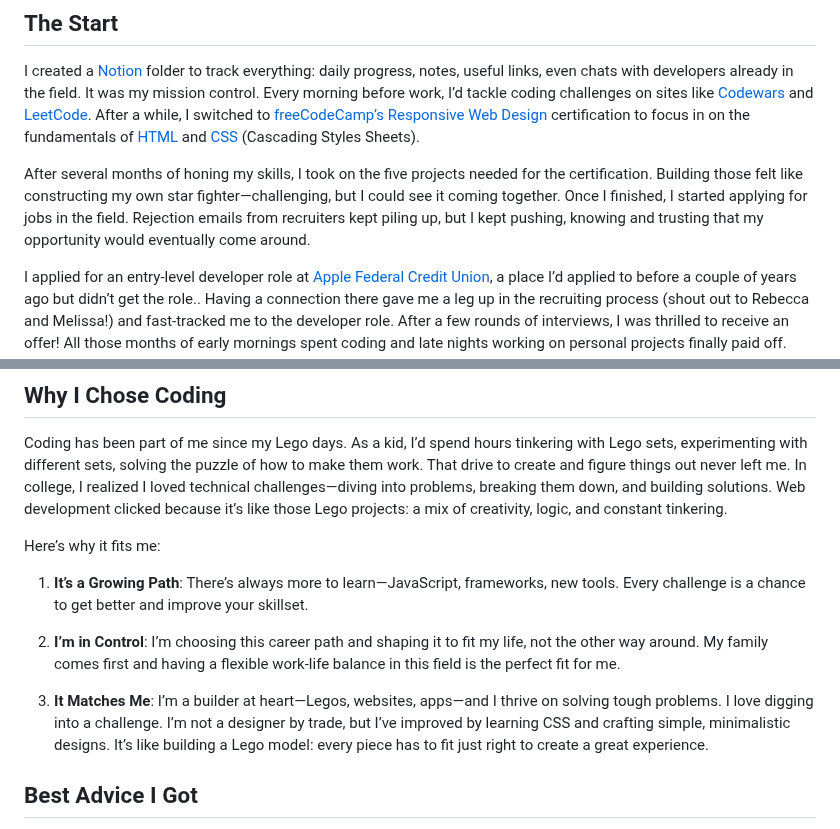
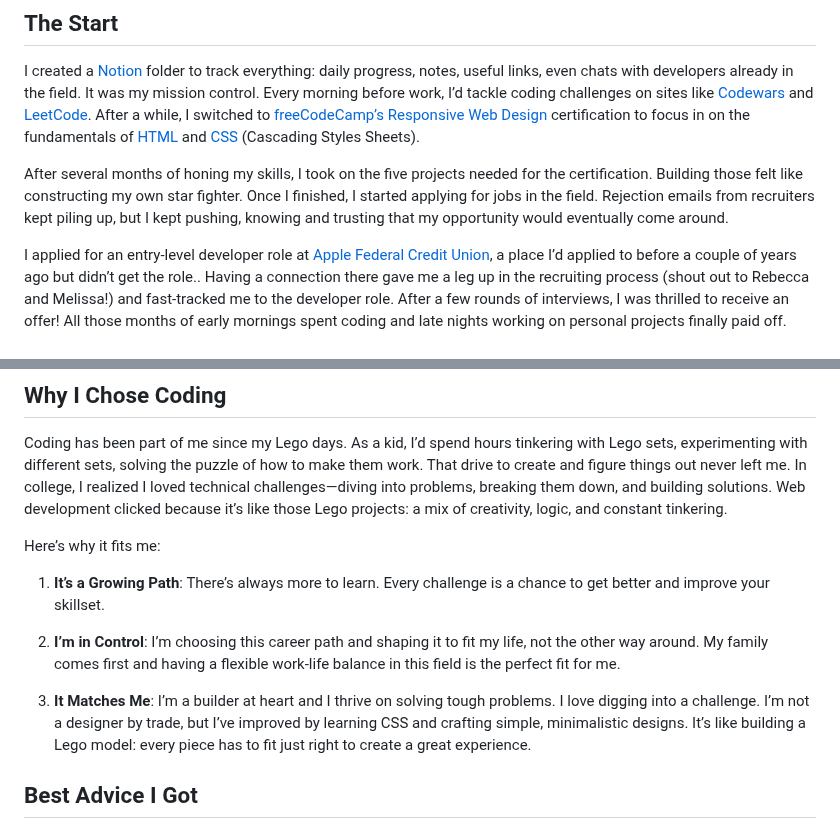
Before and after one commit to johnmlilly/johnsblog, a Markdown page: src/blog/how-i-became-a-web-developer.md, 2 parts joined by grey strips. GitHub-like rendering.

Commit message:
Update src/blog/how-i-became-a-web-developer.md (via Pages CMS)

```diff
--- a/src/blog/how-i-became-a-web-developer.md
+++ b/src/blog/how-i-became-a-web-developer.md
@@ -25,7 +25,7 @@ With those targets locked in, I set off to learn coding and web development.
 
 I created a [Notion](https://www.notion.com/) folder to track everything: daily progress, notes, useful links, even chats with developers already in the field. It was my mission control. Every morning before work, I’d tackle coding challenges on sites like [Codewars](https://www.codewars.com/) and [LeetCode](https://leetcode.com/). After a while, I switched to [freeCodeCamp’s Responsive Web Design](https://www.freecodecamp.org/learn/2022/responsive-web-design/) certification to focus in on the fundamentals of [HTML](https://developer.mozilla.org/en-US/docs/Web/HTML) and [CSS](https://developer.mozilla.org/en-US/docs/Web/CSS) (Cascading Styles Sheets).
 
-After several months of honing my skills, I took on the five projects needed for the certification. Building those felt like constructing my own star fighter—challenging, but I could see it coming together. Once I finished, I started applying for jobs in the field. Rejection emails from recruiters kept piling up, but I kept pushing, knowing and trusting that my opportunity would eventually come around.
+After several months of honing my skills, I took on the five projects needed for the certification. Building those felt like constructing my own star fighter. Once I finished, I started applying for jobs in the field. Rejection emails from recruiters kept piling up, but I kept pushing, knowing and trusting that my opportunity would eventually come around.
 
 I applied for an entry-level developer role at [Apple Federal Credit Union](https://www.applefcu.org/), a place I’d applied to before a couple of years ago but didn’t get the role.. Having a connection there gave me a leg up in the recruiting process (shout out to Rebecca and Melissa!) and fast-tracked me to the developer role. After a few rounds of interviews, I was thrilled to receive an offer! All those months of early mornings spent coding and late nights working on personal projects finally paid off. Since then, I’ve remained committed to continuous learning, always seeking to seize every opportunity that comes my way. I’ve embraced every challenge as a chance to grow and viewed each setback as motivation to sharpen my skills and improve my craft.
 
@@ -35,11 +35,11 @@ Coding has been part of me since my Lego days. As a kid, I’d spend hours tinke
 
 Here’s why it fits me:
 
-1.  **It’s a Growing Path**: There’s always more to learn—JavaScript, frameworks, new tools. Every challenge is a chance to get better and improve your skillset.
+1.  **It’s a Growing Path**: There’s always more to learn. Every challenge is a chance to get better and improve your skillset.
 
 2.  **I’m in Control**: I’m choosing this career path and shaping it to fit my life, not the other way around. My family comes first and having a flexible work-life balance in this field is the perfect fit for me.
 
-3.  **It Matches Me**: I’m a builder at heart—Legos, websites, apps—and I thrive on solving tough problems. I love digging into a challenge. I’m not a designer by trade, but I’ve improved by learning CSS and crafting simple, minimalistic designs. It’s like building a Lego model: every piece has to fit just right to create a great experience.
+3.  **It Matches Me**: I’m a builder at heart and I thrive on solving tough problems. I love digging into a challenge. I’m not a designer by trade, but I’ve improved by learning CSS and crafting simple, minimalistic designs. It’s like building a Lego model: every piece has to fit just right to create a great experience.
 
 
 ## Best Advice I Got
```
